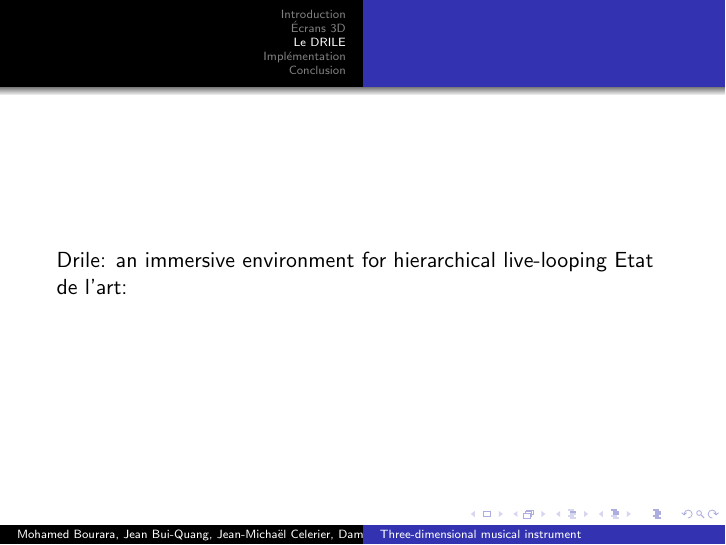
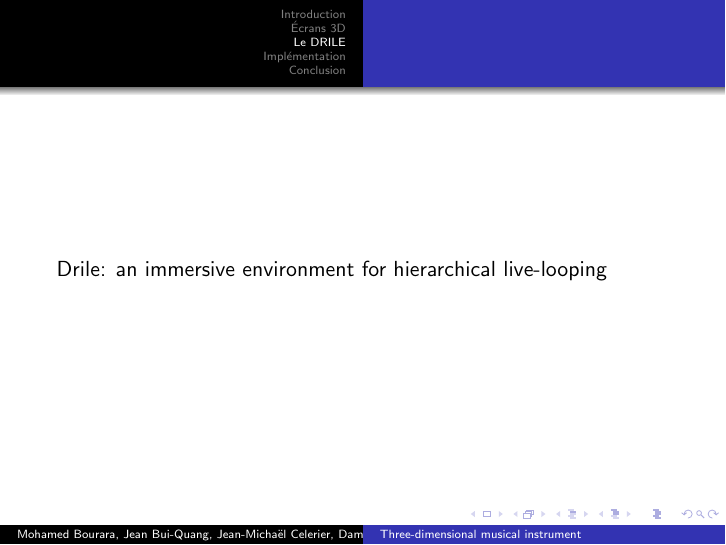
Before and after one commit to jcelerier/per-instrument-3D, LaTeX slides (presentation/presentation.tex, which reads presentation/drile.tex): page 10 of 12. Compiled offline with pdfLaTeX.

Commit message:
Update drile.tex

```diff
--- a/presentation/drile.tex
+++ b/presentation/drile.tex
@@ -1,7 +1,4 @@
 \section{Le DRILE}
 \begin{frame}
-
 Drile: an immersive environment for hierarchical live-looping
-Etat de l’art:
-
 \end{frame}
```
